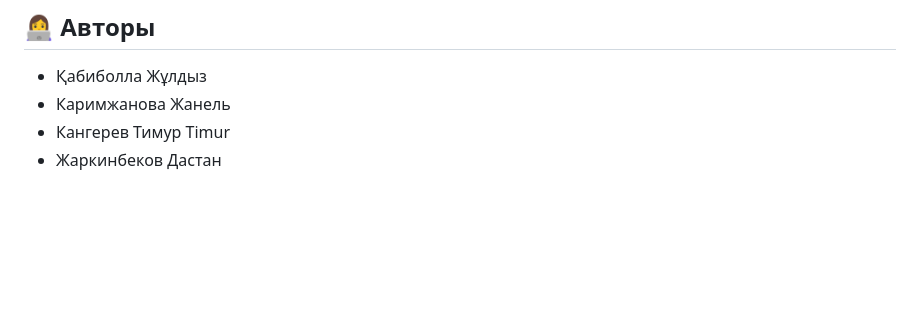
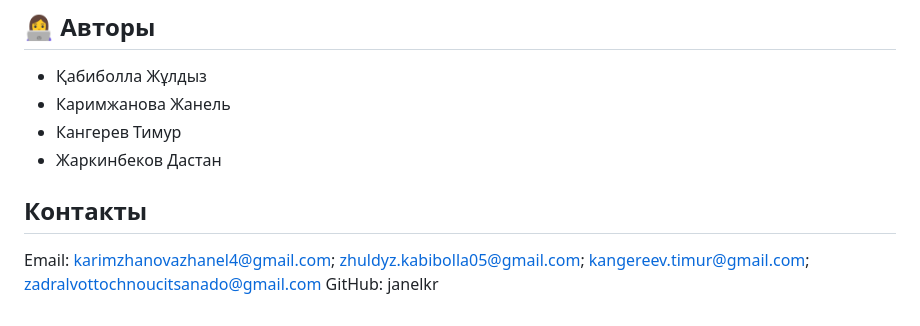
Before and after one commit to Janelkr/blockchain-voting, a Markdown page: README.md, the part around the change. Rendered like a GitHub page; blank space fills up the shorter version.

```diff
--- a/README.md
+++ b/README.md
@@ -312,5 +312,9 @@ MIT
 
 * Қабиболла Жұлдыз
 * Каримжанова Жанель
-* Кангерев Тимур Timur
+* Кангерев Тимур
 * Жаркинбеков Дастан
+
+## Контакты
+Email: karimzhanovazhanel4@gmail.com; zhuldyz.kabibolla05@gmail.com; kangereev.timur@gmail.com; zadralvottochnoucitsanado@gmail.com
+GitHub: janelkr
```
